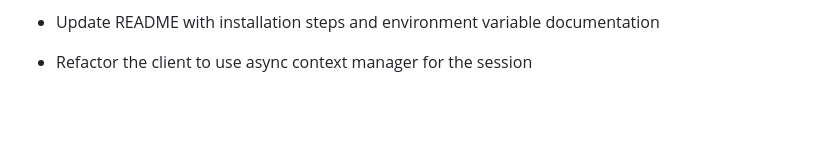
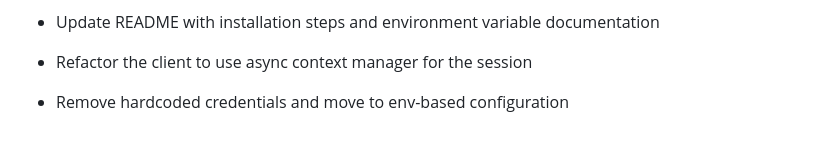
Before and after one commit to cohobast92/Medical-Chatbot, a Markdown page: README.md, the part around the change. Rendered like a GitHub page; blank space fills up the shorter version.

```diff
--- a/README.md
+++ b/README.md
@@ -198,3 +198,5 @@ python -m pytest tests/
 - Update README with installation steps and environment variable documentation
 
 - Refactor the client to use async context manager for the session
+
+- Remove hardcoded credentials and move to env-based configuration
```
